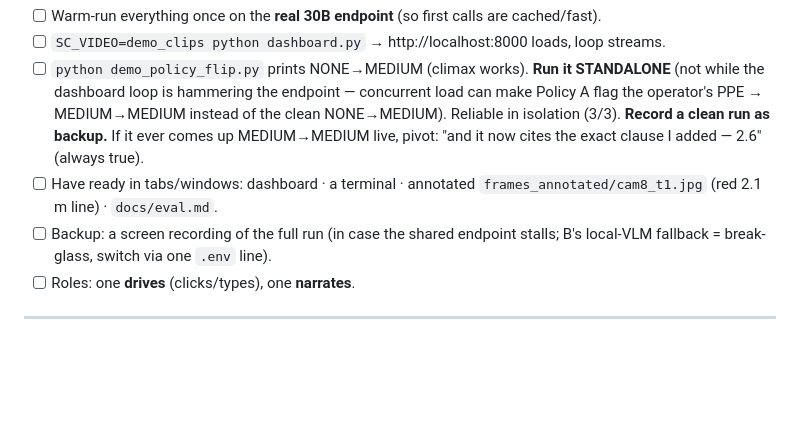
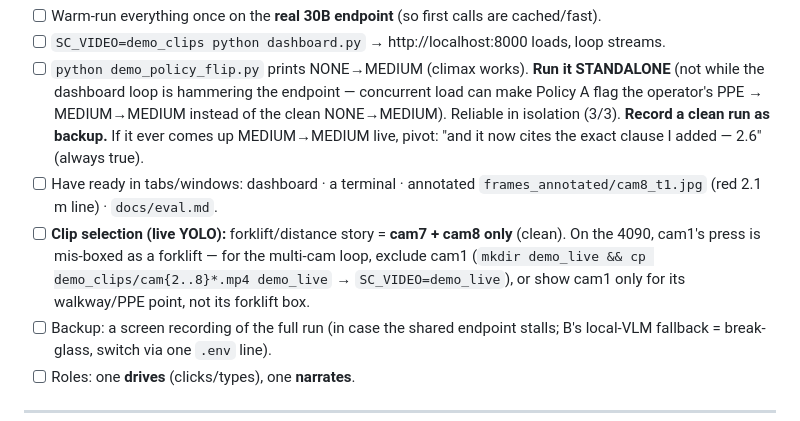
Before and after one commit to HumphreySun98/safety-commander-agent, a Markdown page: docs/demo_script.md, the part around the change. Rendered like a GitHub page; blank space fills up the shorter version.

```diff
--- a/docs/demo_script.md
+++ b/docs/demo_script.md
@@ -12,6 +12,10 @@ Judged by operations managers. Lead with the strong, true lines (see `docs/eval.
       Reliable in isolation (3/3). **Record a clean run as backup.** If it ever comes up
       MEDIUM→MEDIUM live, pivot: "and it now cites the exact clause I added — 2.6" (always true).
 - [ ] Have ready in tabs/windows: dashboard · a terminal · annotated `frames_annotated/cam8_t1.jpg` (red 2.1 m line) · `docs/eval.md`.
+- [ ] **Clip selection (live YOLO):** forklift/distance story = **cam7 + cam8 only** (clean). On the
+      4090, cam1's press is mis-boxed as a forklift — for the multi-cam loop, exclude cam1
+      (`mkdir demo_live && cp demo_clips/cam{2..8}*.mp4 demo_live` → `SC_VIDEO=demo_live`), or show
+      cam1 only for its walkway/PPE point, not its forklift box.
 - [ ] Backup: a screen recording of the full run (in case the shared endpoint stalls; B's local-VLM fallback = break-glass, switch via one `.env` line).
 - [ ] Roles: one **drives** (clicks/types), one **narrates**.
 
```
Also changed, not shown: docs/eval.md (+10 -5 lines), docs/slides.md (+2 -1 lines).
